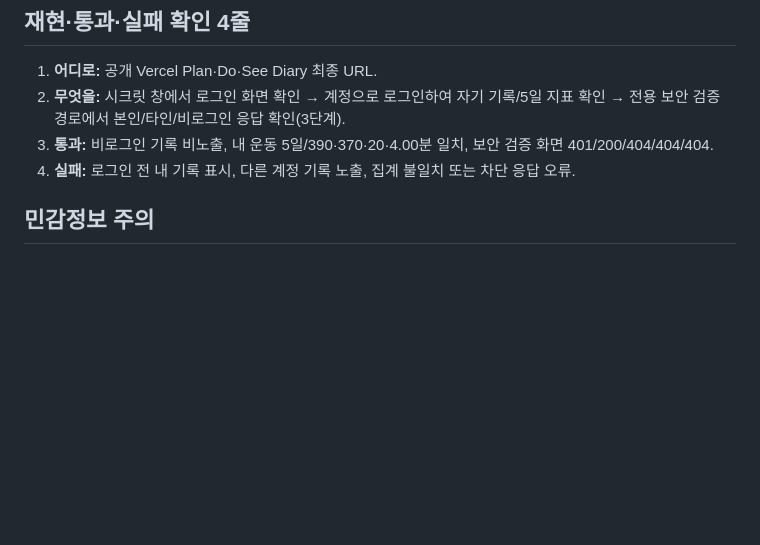
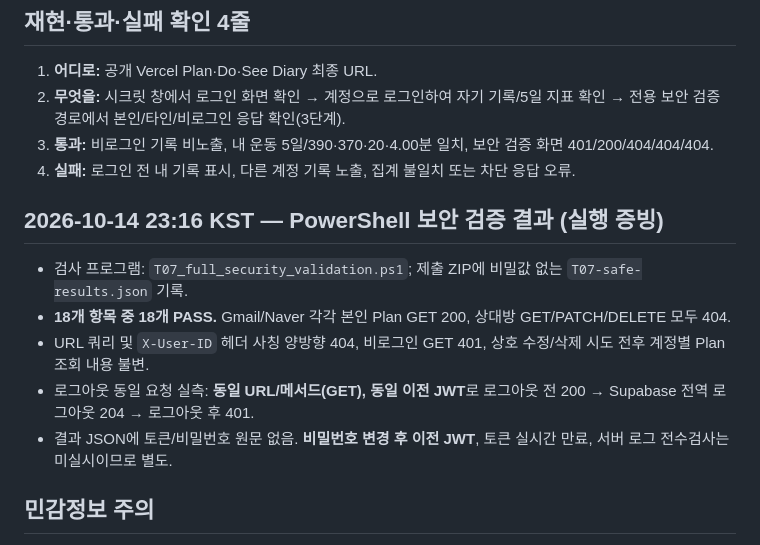
Before and after one commit to junyeong-lab/plan-do-see-diary-auth, a Markdown page: docs/T07-cards2-5-verification.md, the part around the change. Rendered like a GitHub page; blank space fills up the shorter version.

Commit message:
Record 18-of-18 cross-account HTTP and logout JWT verification results

```diff
--- a/docs/T07-cards2-5-verification.md
+++ b/docs/T07-cards2-5-verification.md
@@ -62,6 +62,14 @@
 3. **통과:** 비로그인 기록 비노출, 내 운동 5일/390·370·20·4.00분 일치, 보안 검증 화면 401/200/404/404/404.
 4. **실패:** 로그인 전 내 기록 표시, 다른 계정 기록 노출, 집계 불일치 또는 차단 응답 오류.
 
+
+## 2026-10-14 23:16 KST — PowerShell 보안 검증 결과 (실행 증빙)
+- 검사 프로그램: `T07_full_security_validation.ps1`; 제출 ZIP에 비밀값 없는 `T07-safe-results.json` 기록.
+- **18개 항목 중 18개 PASS.** Gmail/Naver 각각 본인 Plan GET 200, 상대방 GET/PATCH/DELETE 모두 404.
+- URL 쿼리 및 `X-User-ID` 헤더 사칭 양방향 404, 비로그인 GET 401, 상호 수정/삭제 시도 전후 계정별 Plan 조회 내용 불변.
+- 로그아웃 동일 요청 실측: **동일 URL/메서드(GET), 동일 이전 JWT**로 로그아웃 전 200 → Supabase 전역 로그아웃 204 → 로그아웃 후 401.
+- 결과 JSON에 토큰/비밀번호 원문 없음. **비밀번호 변경 후 이전 JWT**, 토큰 실시간 만료, 서버 로그 전수검사는 미실시이므로 별도.
+
 ## 민감정보 주의
 - 비밀번호 원문, access/refresh token, 쿠키, 서버 서명키 및 service_role 원문을 공개 소스·제출물에 넣지 않음.
 - 제출 캡처의 authorization/cookie/session 식별자는 `[REDACTED]`로 가림.
```
